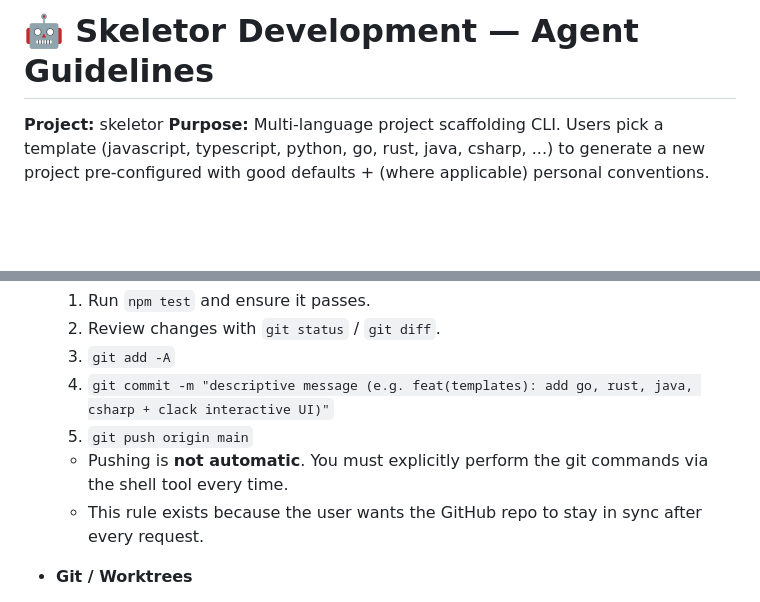
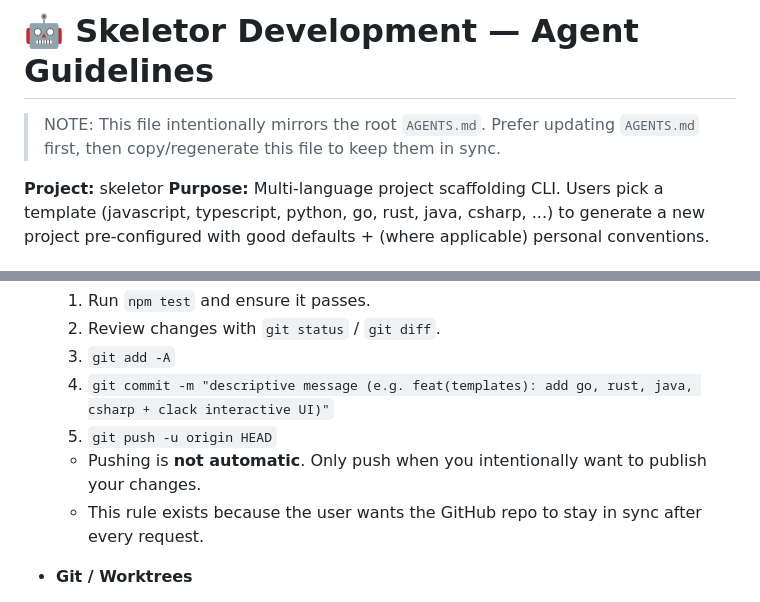
Before and after one commit to jml6m/skeletor, a Markdown page: .github/copilot-instructions.md, 2 parts joined by grey strips. Drawn GitHub-style; blank space fills up the shorter version.

Commit message:
Apply suggestions from code review
Co-authored-by: Copilot Autofix powered by AI <175728472+Copilot@users.noreply.github.com>
Signed-off-by: Joseph Lewkovich <brzt3x@gmail.com>

```diff
--- a/.github/copilot-instructions.md
+++ b/.github/copilot-instructions.md
@@ -1,4 +1,6 @@
 # 🤖 Skeletor Development — Agent Guidelines
+
+> NOTE: This file intentionally mirrors the root `AGENTS.md`. Prefer updating `AGENTS.md` first, then copy/regenerate this file to keep them in sync.
 
 **Project:** skeletor
 **Purpose:** Multi-language project scaffolding CLI. Users pick a template (javascript, typescript, python, go, rust, java, csharp, ...) to generate a new project pre-configured with good defaults + (where applicable) personal conventions.
@@ -28,8 +30,8 @@
   2. Review changes with `git status` / `git diff`.
   3. `git add -A`
   4. `git commit -m "descriptive message (e.g. feat(templates): add go, rust, java, csharp + clack interactive UI)"`
-  5. `git push origin main`
-  - Pushing is **not automatic**. You must explicitly perform the git commands via the shell tool every time.
+  5. `git push -u origin HEAD`
+  - Pushing is **not automatic**. Only push when you intentionally want to publish your changes.
   - This rule exists because the user wants the GitHub repo to stay in sync after every request.
 
 - **Git / Worktrees**
```
